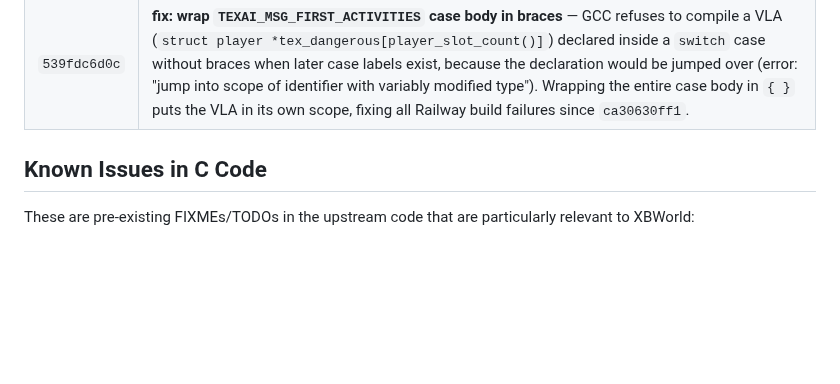
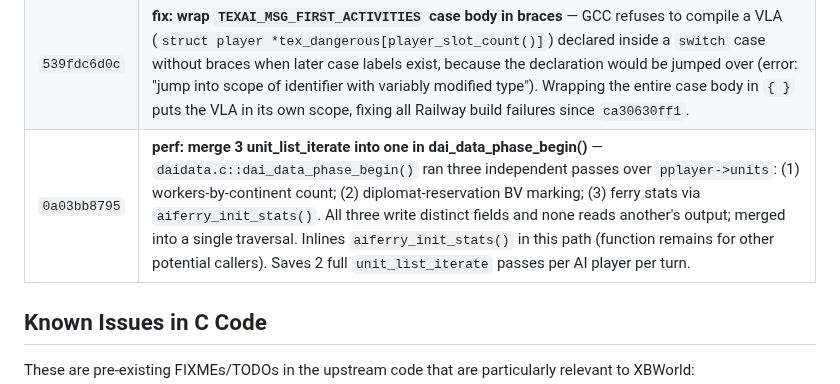
Before and after one commit to xingbo778/xbworld-server, a Markdown page: freeciv/PATCHES.md, the part around the change. Drawn GitHub-style; blank space fills up the shorter version.

Commit message:
docs(PATCHES): add entry for daidata 3-loop merge

```diff
--- a/freeciv/PATCHES.md
+++ b/freeciv/PATCHES.md
@@ -102,6 +102,7 @@ project to make the server work with web clients:
 | `2c960d7c2f` | **fix: add missing `adv` declaration in `dai_build_adv_adjust`** — `f419f1c5` refactored `dai_build_adv_adjust()` to use `adv->stats.nplayers` but forgot to declare `struct adv_data *adv = adv_data_get(pplayer, nullptr)` in that function, causing a compilation error and all Railway deployments to fail from that commit onwards. |
 | `71b0ca5da6` | **fix: use `int` loop variables + null guards for continent size copy in `adv_data_phase_init()`** — Changed `Continent_id c/o` loop variables to plain `int`, and wrapped both copy loops in null checks (`if (wld.map.continent_sizes != nullptr)`) to guard against edge cases before map generation completes. |
 | `539fdc6d0c` | **fix: wrap `TEXAI_MSG_FIRST_ACTIVITIES` case body in braces** — GCC refuses to compile a VLA (`struct player *tex_dangerous[player_slot_count()]`) declared inside a `switch` case without braces when later case labels exist, because the declaration would be jumped over (error: "jump into scope of identifier with variably modified type"). Wrapping the entire case body in `{ }` puts the VLA in its own scope, fixing all Railway build failures since `ca30630ff1`. |
+| `0a03bb8795` | **perf: merge 3 unit_list_iterate into one in dai_data_phase_begin()** — `daidata.c::dai_data_phase_begin()` ran three independent passes over `pplayer->units`: (1) workers-by-continent count; (2) diplomat-reservation BV marking; (3) ferry stats via `aiferry_init_stats()`. All three write distinct fields and none reads another's output; merged into a single traversal. Inlines `aiferry_init_stats()` in this path (function remains for other potential callers). Saves 2 full `unit_list_iterate` passes per AI player per turn. |
 
 ## Known Issues in C Code
 
```
